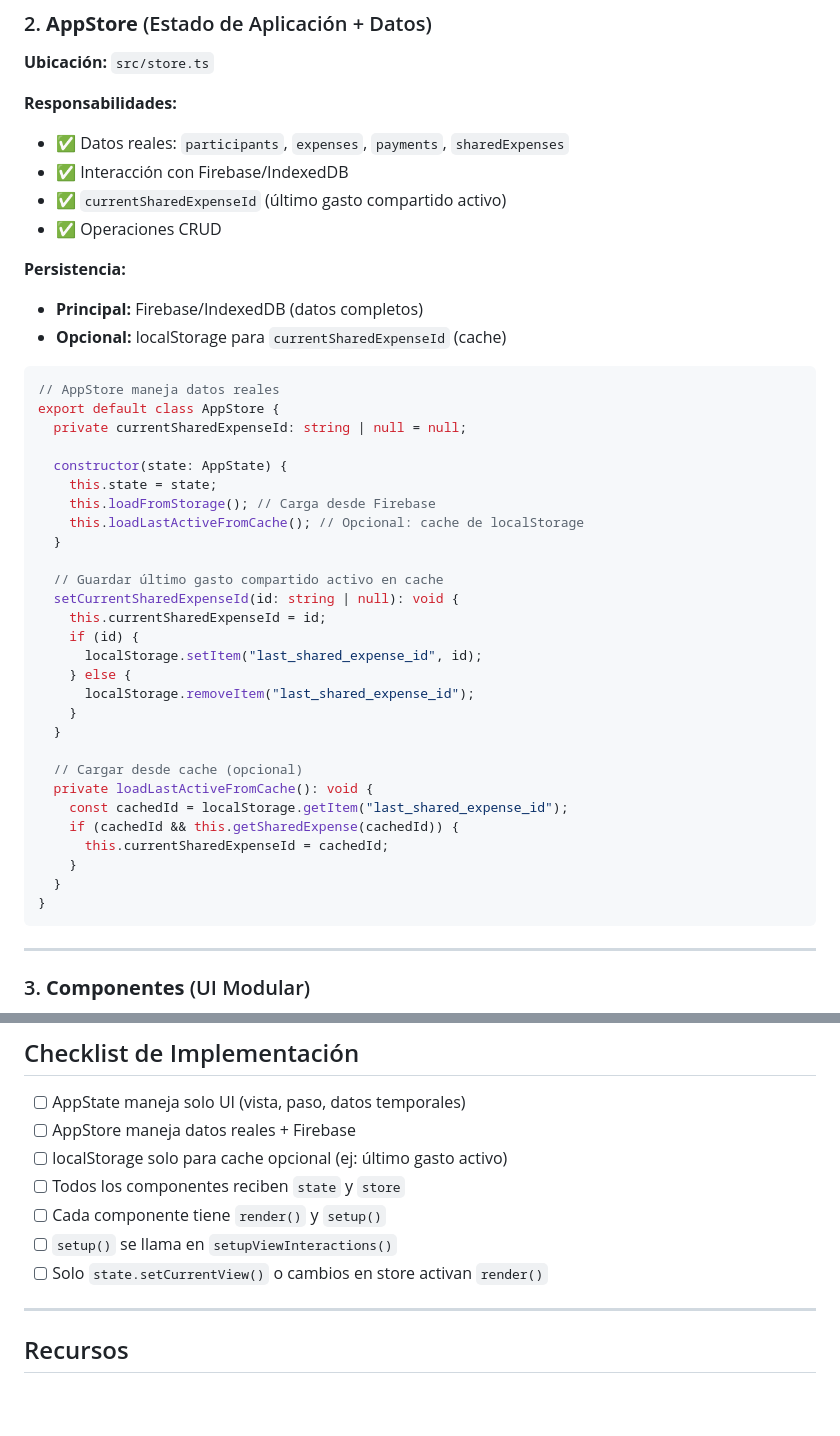
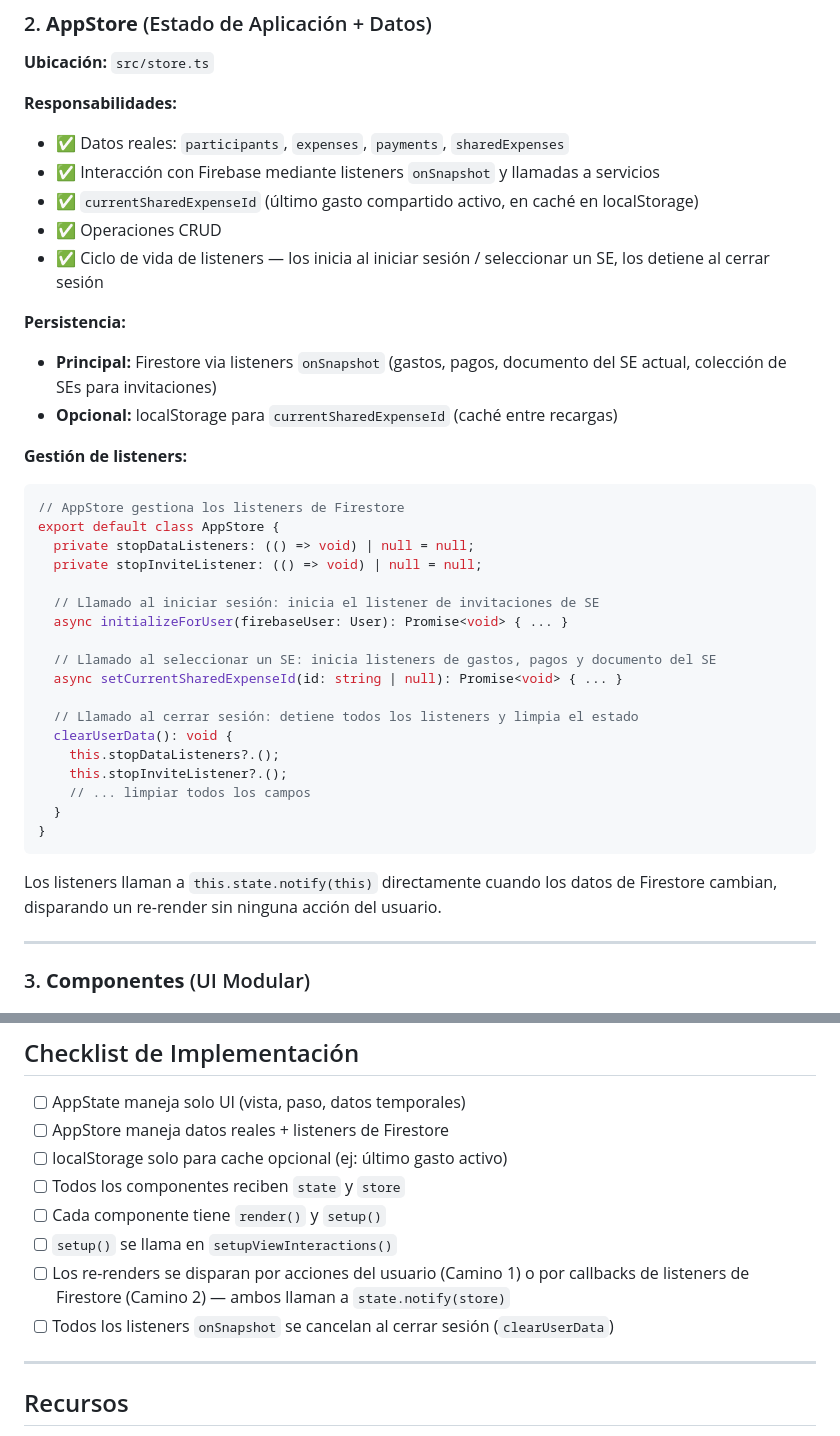
Before and after one commit to nicolasbiscotti/split-expenses, a Markdown page: docs/architecture/architecture.es.md, 2 parts joined by grey strips. Rendered like a GitHub page; blank space fills up the shorter version.

Commit message:
docs: architecture updates

````diff
--- a/docs/architecture/architecture.es.md
+++ b/docs/architecture/architecture.es.md
@@ -32,45 +32,40 @@ state.updateNewSharedExpenseData({ name: "Vacaciones" });
 **Responsabilidades:**
 
 - ✅ Datos reales: `participants`, `expenses`, `payments`, `sharedExpenses`
-- ✅ Interacción con Firebase/IndexedDB
-- ✅ `currentSharedExpenseId` (último gasto compartido activo)
+- ✅ Interacción con Firebase mediante listeners `onSnapshot` y llamadas a servicios
+- ✅ `currentSharedExpenseId` (último gasto compartido activo, en caché en localStorage)
 - ✅ Operaciones CRUD
+- ✅ Ciclo de vida de listeners — los inicia al iniciar sesión / seleccionar un SE, los detiene al cerrar sesión
 
 **Persistencia:**
 
-- **Principal:** Firebase/IndexedDB (datos completos)
-- **Opcional:** localStorage para `currentSharedExpenseId` (cache)
+- **Principal:** Firestore via listeners `onSnapshot` (gastos, pagos, documento del SE actual, colección de SEs para invitaciones)
+- **Opcional:** localStorage para `currentSharedExpenseId` (caché entre recargas)
+
+**Gestión de listeners:**
 
 ```typescript
-// AppStore maneja datos reales
+// AppStore gestiona los listeners de Firestore
 export default class AppStore {
-  private currentSharedExpenseId: string | null = null;
+  private stopDataListeners: (() => void) | null = null;
+  private stopInviteListener: (() => void) | null = null;
 
-  constructor(state: AppState) {
-    this.state = state;
-    this.loadFromStorage(); // Carga desde Firebase
-    this.loadLastActiveFromCache(); // Opcional: cache de localStorage
-  }
+  // Llamado al iniciar sesión: inicia el listener de invitaciones de SE
+  async initializeForUser(firebaseUser: User): Promise<void> { ... }
 
-  // Guardar último gasto compartido activo en cache
-  setCurrentSharedExpenseId(id: string | null): void {
-    this.currentSharedExpenseId = id;
-    if (id) {
-      localStorage.setItem("last_shared_expense_id", id);
-    } else {
-      localStorage.removeItem("last_shared_expense_id");
-    }
-  }
+  // Llamado al seleccionar un SE: inicia listeners de gastos, pagos y documento del SE
+  async setCurrentSharedExpenseId(id: string | null): Promise<void> { ... }
 
-  // Cargar desde cache (opcional)
-  private loadLastActiveFromCache(): void {
-    const cachedId = localStorage.getItem("last_shared_expense_id");
-    if (cachedId && this.getSharedExpense(cachedId)) {
-      this.currentSharedExpenseId = cachedId;
-    }
+  // Llamado al cerrar sesión: detiene todos los listeners y limpia el estado
+  clearUserData(): void {
+    this.stopDataListeners?.();
+    this.stopInviteListener?.();
+    // ... limpiar todos los campos
   }
 }
 ```
+
+Los listeners llaman a `this.state.notify(this)` directamente cuando los datos de Firestore cambian, disparando un re-render sin ninguna acción del usuario.
 
 ---
 
@@ -296,12 +319,13 @@ TypeScript garantiza que `state` y `store` tengan los tipos correctos
 ## Checklist de Implementación
 
 - [ ] AppState maneja solo UI (vista, paso, datos temporales)
-- [ ] AppStore maneja datos reales + Firebase
+- [ ] AppStore maneja datos reales + listeners de Firestore
 - [ ] localStorage solo para cache opcional (ej: último gasto activo)
 - [ ] Todos los componentes reciben `state` y `store`
 - [ ] Cada componente tiene `render()` y `setup()`
 - [ ] `setup()` se llama en `setupViewInteractions()`
-- [ ] Solo `state.setCurrentView()` o cambios en store activan `render()`
+- [ ] Los re-renders se disparan por acciones del usuario (Camino 1) o por callbacks de listeners de Firestore (Camino 2) — ambos llaman a `state.notify(store)`
+- [ ] Todos los listeners `onSnapshot` se cancelan al cerrar sesión (`clearUserData`)
 
 ---
 
````
Also changed, not shown: other parts of docs/architecture/architecture.es.md (+30 -2 lines), docs/architecture/architecture.en.md (+54 -31 lines).
